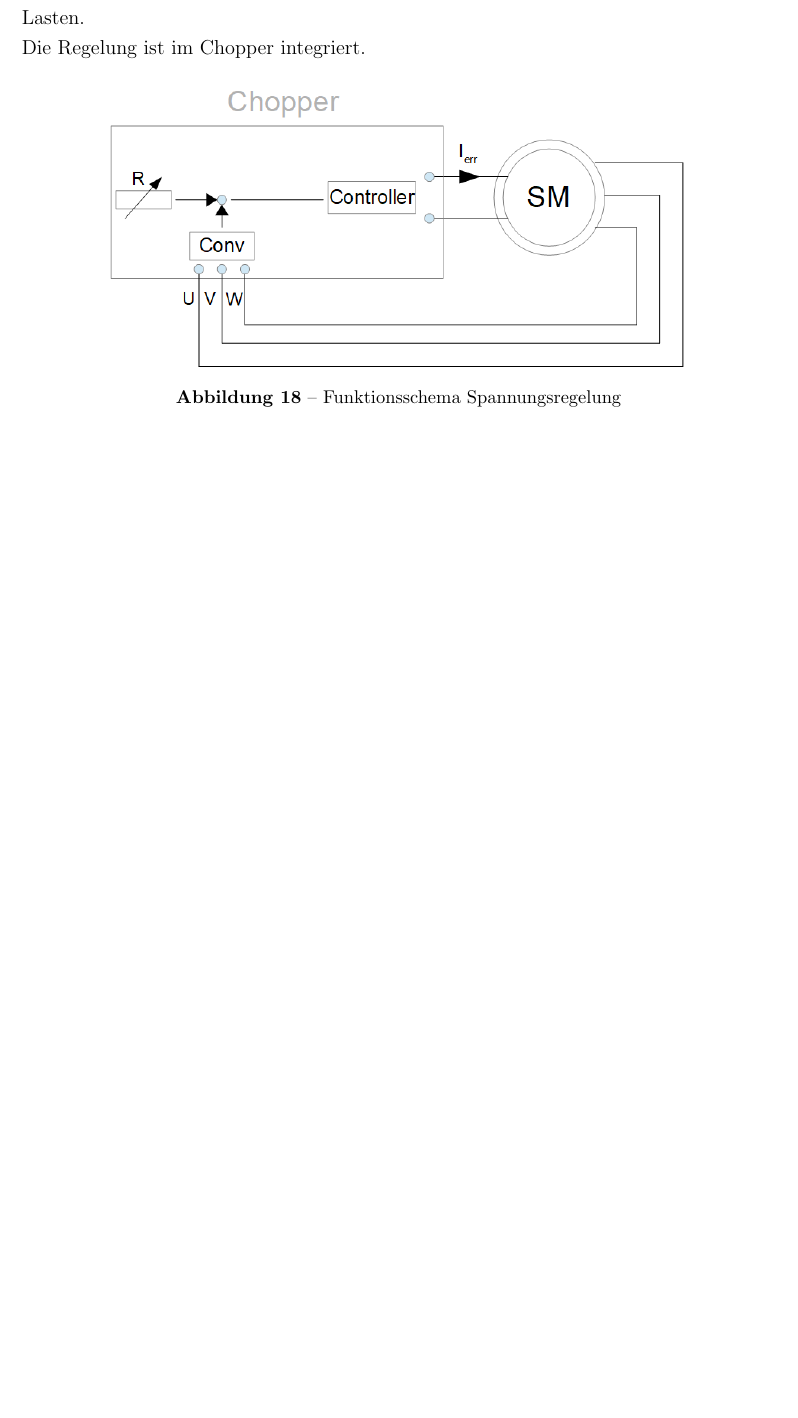
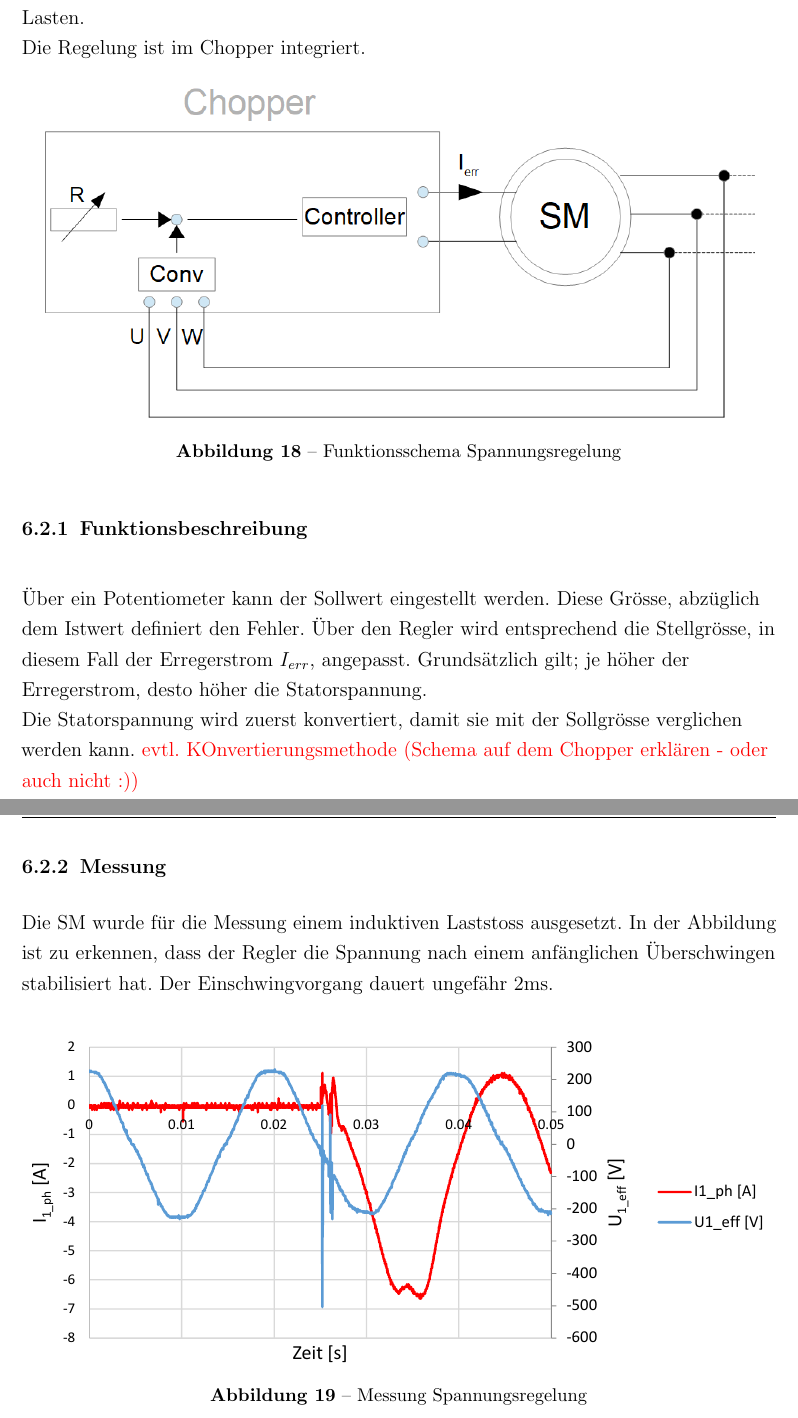
Before and after one commit to Theodonis/EAT_Testat_Laborbericht_SM, a LaTeX document (main.tex, which reads Versuch.tex): part of page 24 of 26 before the commit and two parts of pages 24 and 25 of 27 after it, the two joined at a grey line, cut so that both start at the same text, the shorter picture padded with empty space. Compiled offline with pdfLaTeX.

Commit message:
Spannungsregelung hinzugefügt

```diff
--- a/Versuch.tex
+++ b/Versuch.tex
@@ -562,6 +562,31 @@ Die Regelung ist im Chopper integriert. \\
 
 
 
+\subsubsection{Funktionsbeschreibung}
+\vspace{0.3cm}
+Über ein Potentiometer kann der Sollwert eingestellt werden. Diese Grösse, abzüglich dem Istwert definiert den Fehler. Über den Regler wird entsprechend die Stellgrösse, in diesem Fall der Erregerstrom $I_{err}$, angepasst. Grundsätzlich gilt; je höher der Erregerstrom, desto höher die Statorspannung. \\
+Die Statorspannung wird zuerst konvertiert, damit sie mit der Sollgrösse verglichen werden kann.
+\textcolor{red}{evtl. KOnvertierungsmethode (Schema auf dem Chopper erklären - oder auch nicht :))}
+
+\newpage
+
+
+\subsubsection{Messung}
+Die SM wurde für die Messung einem induktiven Laststoss ausgesetzt. In der Abbildung ist zu erkennen, dass der Regler die Spannung nach einem anfänglichen Überschwingen stabilisiert hat. Der Einschwingvorgang dauert ungefähr 2ms.\\
+
+\vspace{0.5cm}
+
+
+
+\begin{figure}[H]
+    \centering
+        \includegraphics[ %trim=1cm 16.5cm 7.6cm 5.7cm, clip,
+         width=\textwidth]{632_U-Regelung.pdf}
+    \caption{Messung Spannungsregelung}
+    \label{fig:abb1}
+\end{figure}
+
+
 
 
 
```
Also changed, not shown: figures/632.PNG, figures/632_U-Regelung.pdf (renamed from figures/6.3.2_U-Regelung.pdf), Versuch.tex (7 more changed lines), 3 other files.
